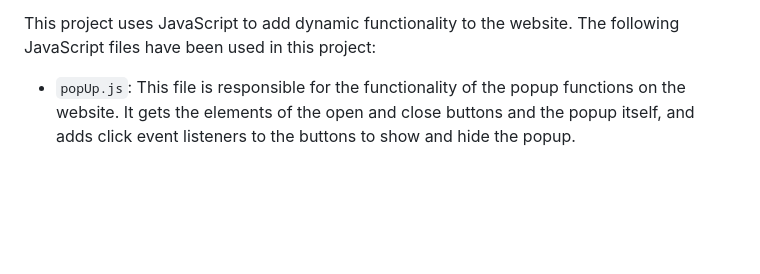
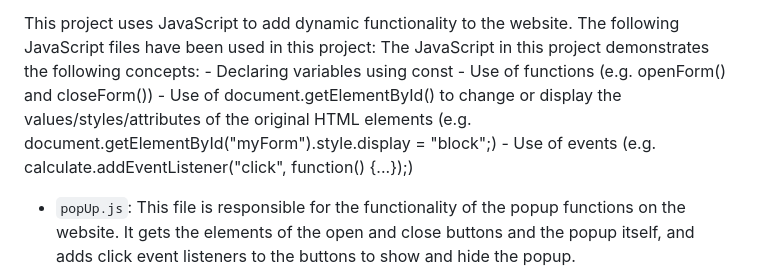
Before and after one commit to louisamurray/MarlboroughCampaign, a Markdown page: readme.md, the part around the change. Rendered like a GitHub page; blank space fills up the shorter version.

```diff
--- a/readme.md
+++ b/readme.md
@@ -25,6 +25,11 @@ In terms of CSS, the following styles have been applied:
 - The website is also designed to be responsive, with styles that adjust for different screen sizes.
 
 This project uses JavaScript to add dynamic functionality to the website. The following JavaScript files have been used in this project:
+    The JavaScript in this project demonstrates the following concepts:
+        - Declaring variables using const
+        - Use of functions (e.g. openForm() and closeForm())
+        - Use of document.getElementById() to change or display the values/styles/attributes of the original HTML elements (e.g. document.getElementById("myForm").style.display = "block";)
+        - Use of events (e.g. calculate.addEventListener("click", function() {...});)
 - `popUp.js`: This file is responsible for the functionality of the popup functions on the website. It gets the elements of the open and close buttons and the popup itself, and adds click event listeners to the buttons to show and hide the popup.
 - `people.js`: This file sets the initial opacity of the body element to 1 when the page loads.
 - `costOfLiving.js`: This file calculates the cost of living in Marlborough in comparison to the selected city and displays the result. It gets the elements of the origin city, current cost, calculate button, and the result, and adds a click event listener to the calculate button. When the button is clicked, the cost of living is calculated and displayed in the result.
```
